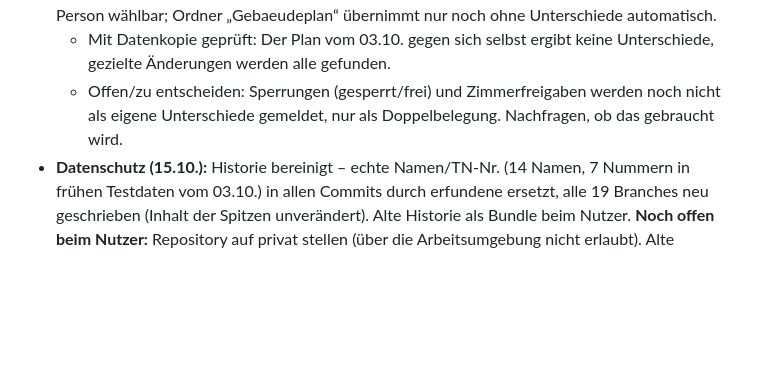
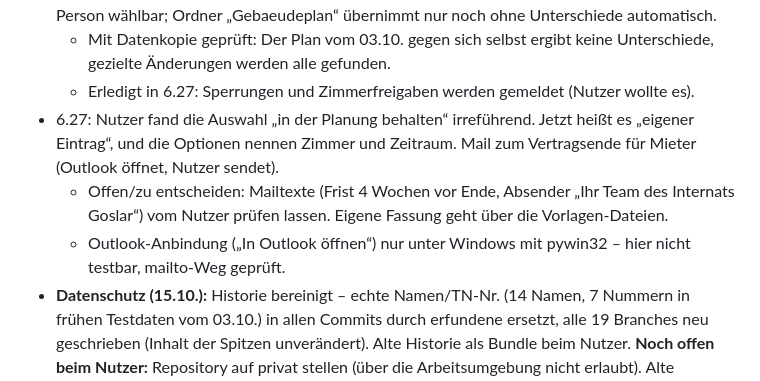
Before and after one commit to loginclaudiorusso-dev/Claude, a Markdown page: belegungsdashboard/OFFENE_PUNKTE.md, the part around one of its changes. GitHub-like rendering; blank space fills up the shorter version.

```diff
--- a/belegungsdashboard/OFFENE_PUNKTE.md
+++ b/belegungsdashboard/OFFENE_PUNKTE.md
@@ -115,8 +115,12 @@
   „Gebaeudeplan“ übernimmt nur noch ohne Unterschiede automatisch.
   * Mit Datenkopie geprüft: Der Plan vom 03.10. gegen sich selbst ergibt keine Unterschiede, gezielte Änderungen werden
     alle gefunden.
-  * Offen/zu entscheiden: Sperrungen (gesperrt/frei) und Zimmerfreigaben werden noch nicht als eigene Unterschiede
-    gemeldet, nur als Doppelbelegung. Nachfragen, ob das gebraucht wird.
+  * Erledigt in 6.27: Sperrungen und Zimmerfreigaben werden gemeldet (Nutzer wollte es).
+- 6.27: Nutzer fand die Auswahl „in der Planung behalten“ irreführend. Jetzt heißt es „eigener Eintrag“, und die
+  Optionen nennen Zimmer und Zeitraum. Mail zum Vertragsende für Mieter (Outlook öffnet, Nutzer sendet).
+  * Offen/zu entscheiden: Mailtexte (Frist 4 Wochen vor Ende, Absender „Ihr Team des Internats Goslar“) vom Nutzer
+    prüfen lassen. Eigene Fassung geht über die Vorlagen-Dateien.
+  * Outlook-Anbindung („In Outlook öffnen“) nur unter Windows mit pywin32 – hier nicht testbar, mailto-Weg geprüft.
 - **Datenschutz (15.10.):** Historie bereinigt – echte Namen/TN-Nr. (14 Namen, 7 Nummern in frühen Testdaten vom 03.10.)
   in allen Commits durch erfundene ersetzt, alle 19 Branches neu geschrieben (Inhalt der Spitzen unverändert). Alte
   Historie als Bundle beim Nutzer. **Noch offen beim Nutzer:** Repository auf privat stellen (über die Arbeitsumgebung
```
Also changed, not shown: other parts of belegungsdashboard/OFFENE_PUNKTE.md (+1 -1 lines), belegungsdashboard/README.md (+18 -0 lines), belegungsdashboard/ROLLBACK.md (+13 -2 lines).
